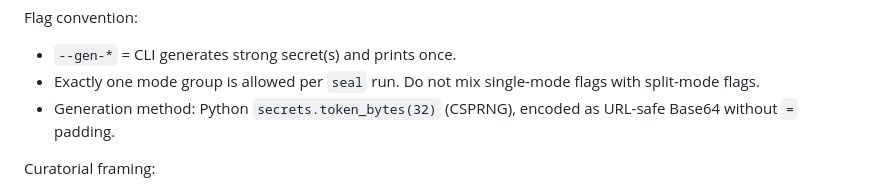
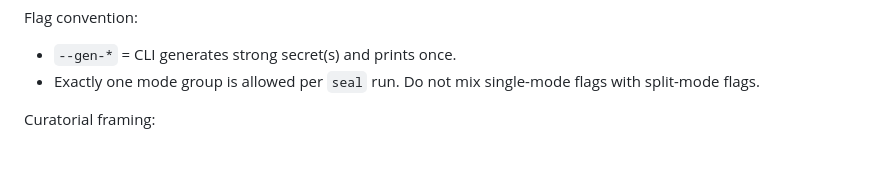
Before and after one commit to arjanflac/confessions.txt, a Markdown page: README.md, the part around the change. Rendered like a GitHub page; blank space fills up the shorter version.

Commit message:
Remove password generation method detail from README

```diff
--- a/README.md
+++ b/README.md
@@ -53,7 +53,6 @@ Flag convention:
 - `--gen-*` = CLI generates strong secret(s) and prints once.
 - Exactly one mode group is allowed per `seal` run.
   Do not mix single-mode flags with split-mode flags.
-- Generation method: Python `secrets.token_bytes(32)` (CSPRNG), encoded as URL-safe Base64 without `=` padding.
 
 Curatorial framing:
 - **Single-pass mode** preserves total custody: extraction and decryption remain bound to one key, so disclosure is all-or-nothing.
```
